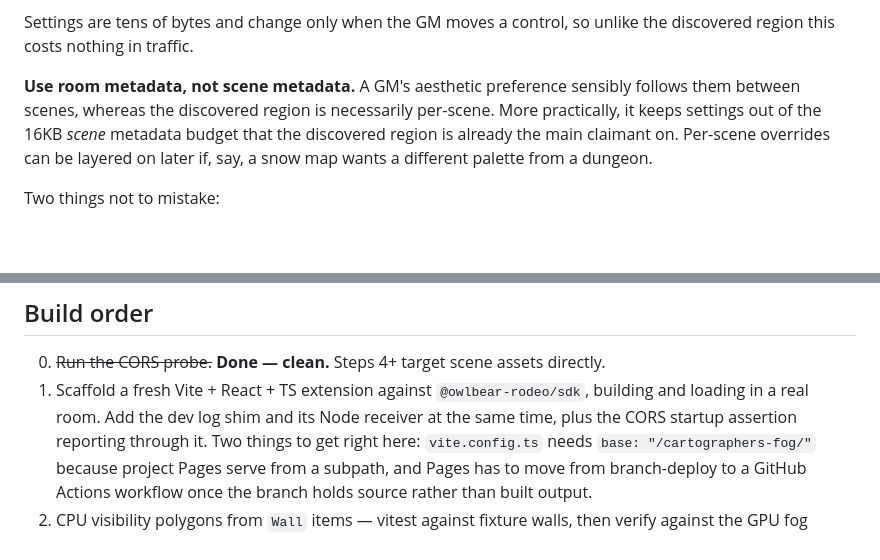
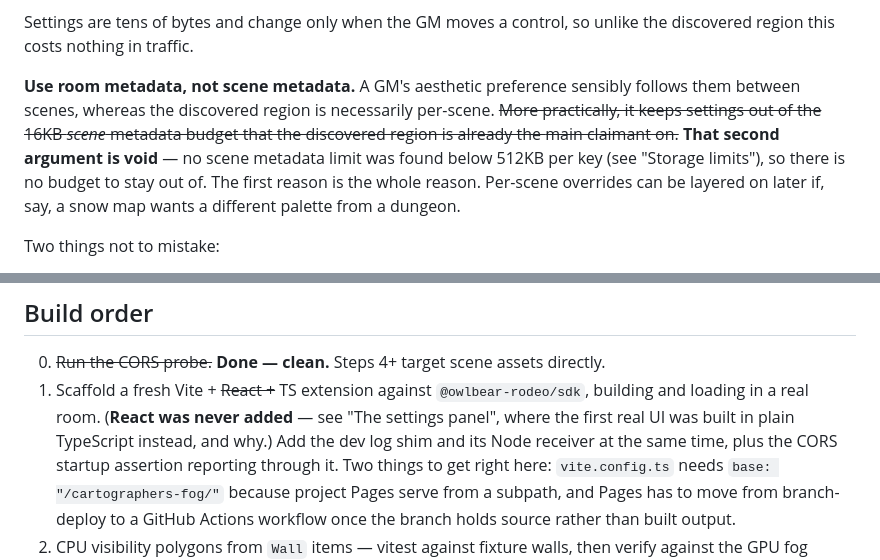
Before and after one commit to CaptainChocolatedessert/cartographers-fog, a Markdown page: DESIGN.md, 2 parts joined by grey strips. GitHub-like rendering; blank space fills up the shorter version.

```diff
--- a/DESIGN.md
+++ b/DESIGN.md
@@ -2014,9 +2014,11 @@ Settings are tens of bytes and change only when the GM moves a control, so unlik
 discovered region this costs nothing in traffic.
 
 **Use room metadata, not scene metadata.** A GM's aesthetic preference sensibly follows them
-between scenes, whereas the discovered region is necessarily per-scene. More practically, it
-keeps settings out of the 16KB *scene* metadata budget that the discovered region is already
-the main claimant on. Per-scene overrides can be layered on later if, say, a snow map wants a
+between scenes, whereas the discovered region is necessarily per-scene. ~~More practically, it
+keeps settings out of the 16KB *scene* metadata budget that the discovered region is already the
+main claimant on.~~ **That second argument is void** — no scene metadata limit was found below
+512KB per key (see "Storage limits"), so there is no budget to stay out of. The first reason is
+the whole reason. Per-scene overrides can be layered on later if, say, a snow map wants a
 different palette from a dungeon.
 
 Two things not to mistake:
@@ -2336,8 +2338,9 @@ keeping in the back pocket for a quick visual spike.
 ## Build order
 
 0. ~~Run the CORS probe.~~ **Done — clean.** Steps 4+ target scene assets directly.
-1. Scaffold a fresh Vite + React + TS extension against `@owlbear-rodeo/sdk`, building and
-   loading in a real room. Add the dev log shim and its Node receiver at the same time, plus
+1. Scaffold a fresh Vite + ~~React +~~ TS extension against `@owlbear-rodeo/sdk`, building and
+   loading in a real room. (**React was never added** — see "The settings panel", where the
+   first real UI was built in plain TypeScript instead, and why.) Add the dev log shim and its Node receiver at the same time, plus
    the CORS startup assertion reporting through it. Two things to get right here:
    `vite.config.ts` needs `base: "/cartographers-fog/"` because project Pages serve from a
    subpath, and Pages has to move from branch-deploy to a GitHub Actions workflow once the
```
Also changed, not shown: README.md (+52 -18 lines).
